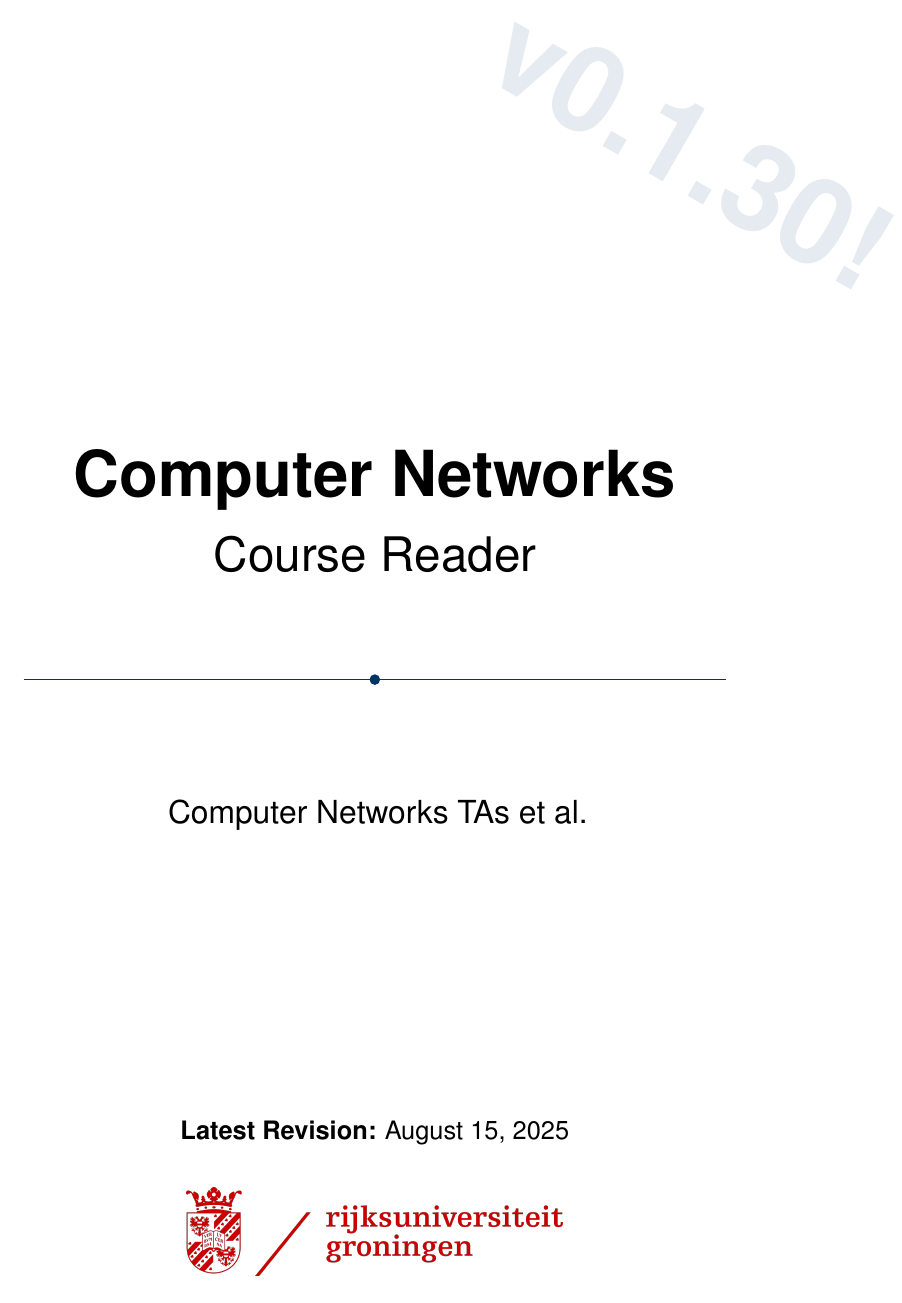
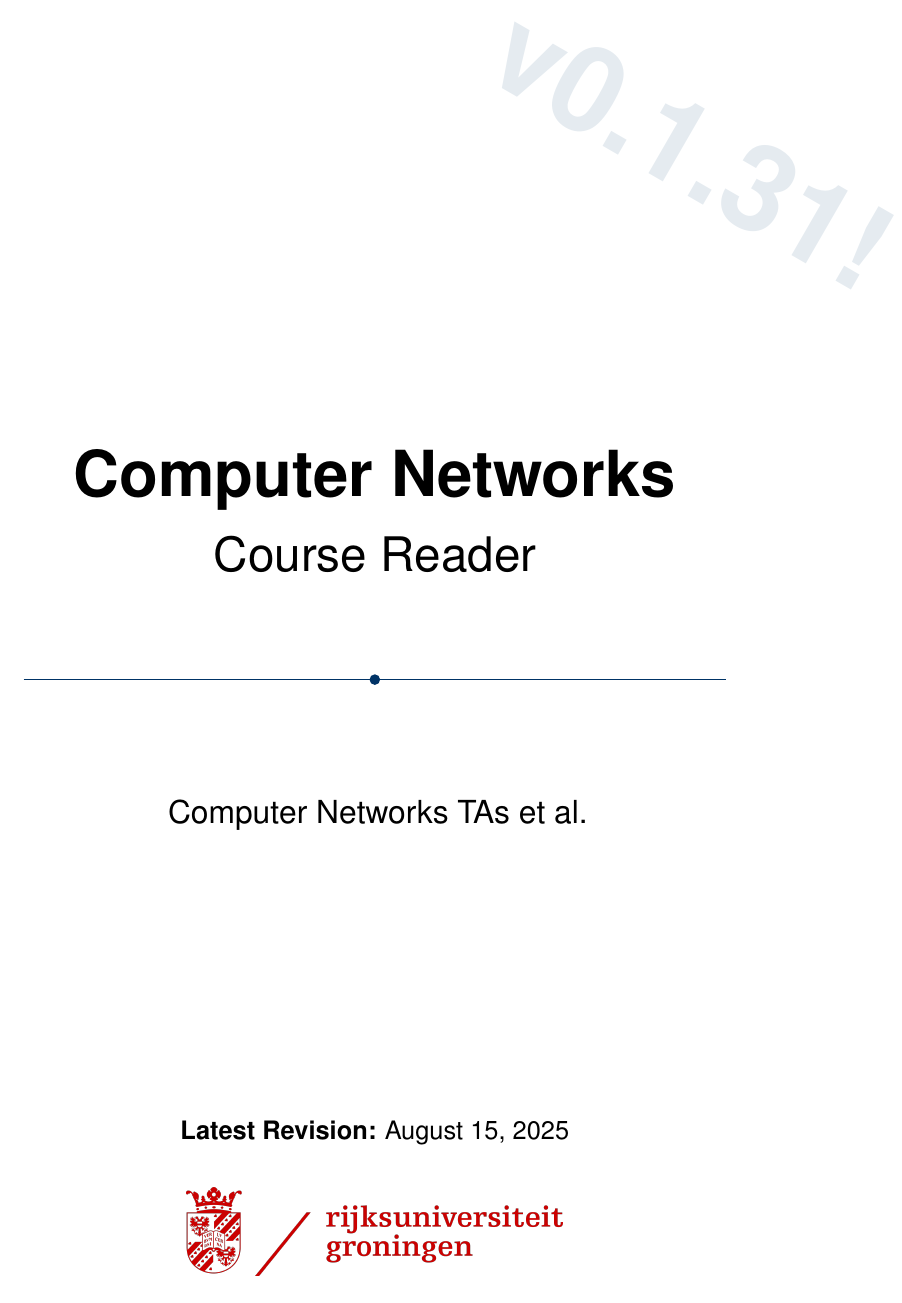
Before and after one commit to confestim/CN-Reader, a LaTeX thesis (main.tex, which reads version.tex): page 1 of 51. Compiled offline with pdfLaTeX.

Commit message:
Update version to v31

```diff
--- a/version.tex
+++ b/version.tex
@@ -1 +1 @@
-\newcommand{\version}{v0.1.30}
+\newcommand{\version}{v0.1.31}
```
